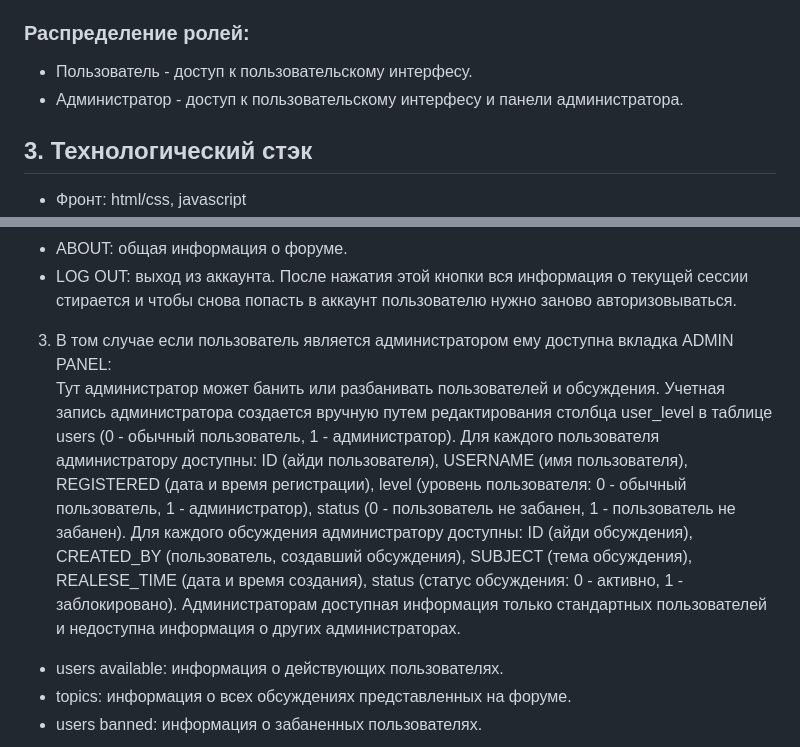
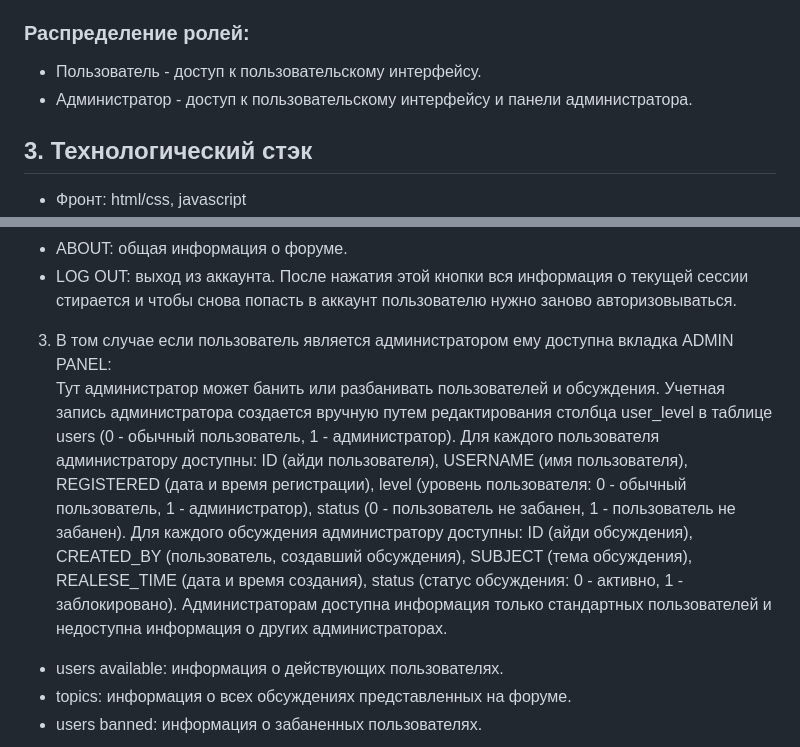
Before and after one commit to udult/onlineforum, a Markdown page: README.md, 2 parts joined by grey strips. Rendered like a GitHub page.

```diff
--- a/README.md
+++ b/README.md
@@ -14,8 +14,8 @@
   - возможность блокировки и разблокировки обсуждений
   - блокировка и разблокировка пользователей
 ### Распределение ролей:
-  - Пользователь - доступ к пользовательскому интерфесу.
-  - Администратор - доступ к пользовательскому интерфесу и панели администратора.
+  - Пользователь - доступ к пользовательскому интерфейсу.
+  - Администратор - доступ к пользовательскому интерфейсу и панели администратора.
 ## 3. Технологический стэк #
 - Фронт: html/css, javascript
 - PHP: обращение к серверу базы данных
@@ -44,7 +44,7 @@
 - ABOUT: общая информация о форуме.
 - LOG OUT: выход из аккаунта. После нажатия этой кнопки вся информация о текущей сессии стирается и чтобы снова попасть в аккаунт пользователю нужно заново авторизовываться.
 3. В том случае если пользователь является администратором ему доступна вкладка ADMIN PANEL:\
-Тут администратор может банить или разбанивать пользователей и обсуждения. Учетная запись администратора создается вручную путем редактирования столбца user_level в таблице users (0 - обычный пользователь, 1 - администратор). Для каждого пользователя администратору доступны: ID (айди пользователя), USERNAME (имя пользователя), REGISTERED (дата и время регистрации), level (уровень пользователя: 0 - обычный пользователь, 1 - администратор), status (0 - пользователь не забанен, 1 - пользователь не забанен).  Для каждого обсуждения администратору доступны: ID (айди обсуждения), CREATED_BY (пользователь, создавший обсуждения), SUBJECT (тема обсуждения), REALESE_TIME (дата и время создания), status (статус обсуждения: 0 - активно, 1 - заблокировано). Администраторам доступная информация только стандартных пользователей и недоступна информация о других администраторах.
+Тут администратор может банить или разбанивать пользователей и обсуждения. Учетная запись администратора создается вручную путем редактирования столбца user_level в таблице users (0 - обычный пользователь, 1 - администратор). Для каждого пользователя администратору доступны: ID (айди пользователя), USERNAME (имя пользователя), REGISTERED (дата и время регистрации), level (уровень пользователя: 0 - обычный пользователь, 1 - администратор), status (0 - пользователь не забанен, 1 - пользователь не забанен).  Для каждого обсуждения администратору доступны: ID (айди обсуждения), CREATED_BY (пользователь, создавший обсуждения), SUBJECT (тема обсуждения), REALESE_TIME (дата и время создания), status (статус обсуждения: 0 - активно, 1 - заблокировано). Администраторам доступна информация только стандартных пользователей и недоступна информация о других администраторах.
 - users available: информация о действующих пользователях.
 - topics: информация о всех обсуждениях представленных на форуме.
 - users banned: информация о забаненных пользователях.
```
